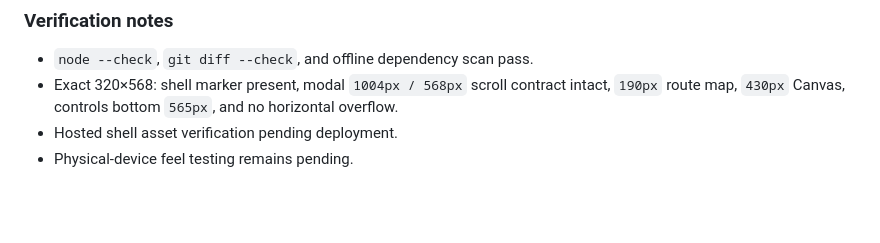
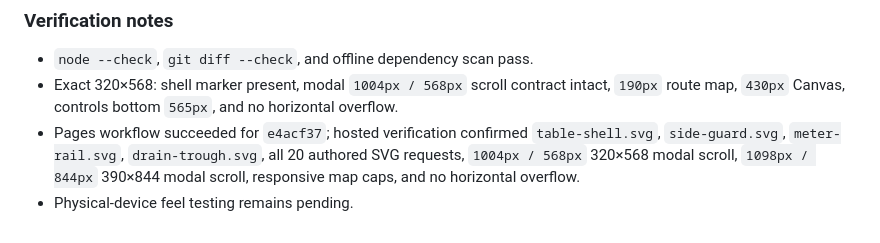
Before and after one commit to jawnzilla/earthpunk-pinball, a Markdown page: docs/BUILD_LOG.md, the part around the change. Rendered like a GitHub page; blank space fills up the shorter version.

Commit message:
Record table shell hosted verification

```diff
--- a/docs/BUILD_LOG.md
+++ b/docs/BUILD_LOG.md
@@ -1999,5 +1999,5 @@ Charge now supports a second between-level decision besides flipper hardware: re
 
 - `node --check`, `git diff --check`, and offline dependency scan pass.
 - Exact 320×568: shell marker present, modal `1004px / 568px` scroll contract intact, `190px` route map, `430px` Canvas, controls bottom `565px`, and no horizontal overflow.
-- Hosted shell asset verification pending deployment.
+- Pages workflow succeeded for `e4acf37`; hosted verification confirmed `table-shell.svg`, `side-guard.svg`, `meter-rail.svg`, `drain-trough.svg`, all 20 authored SVG requests, `1004px / 568px` 320×568 modal scroll, `1098px / 844px` 390×844 modal scroll, responsive map caps, and no horizontal overflow.
 - Physical-device feel testing remains pending.
```
